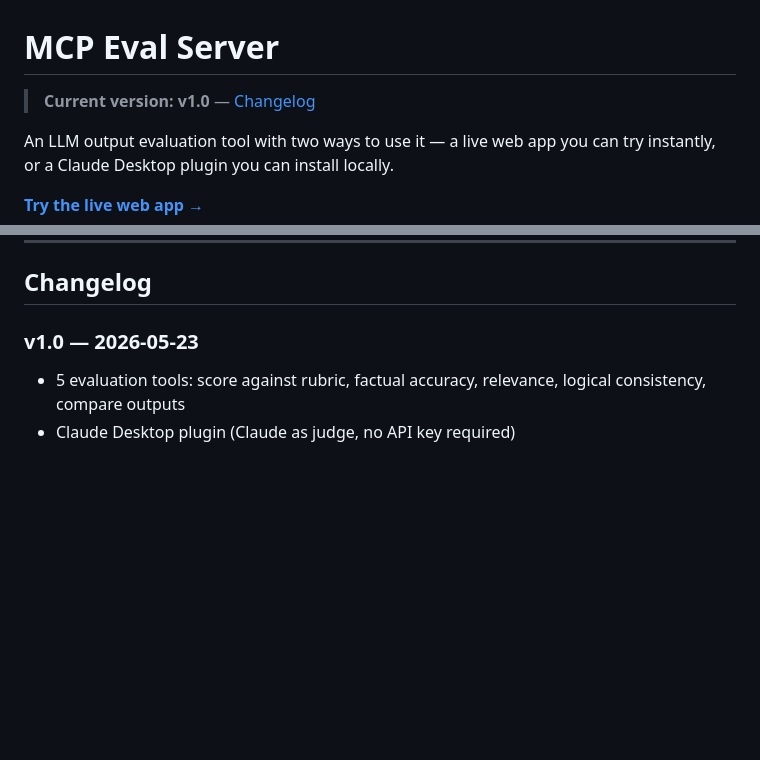
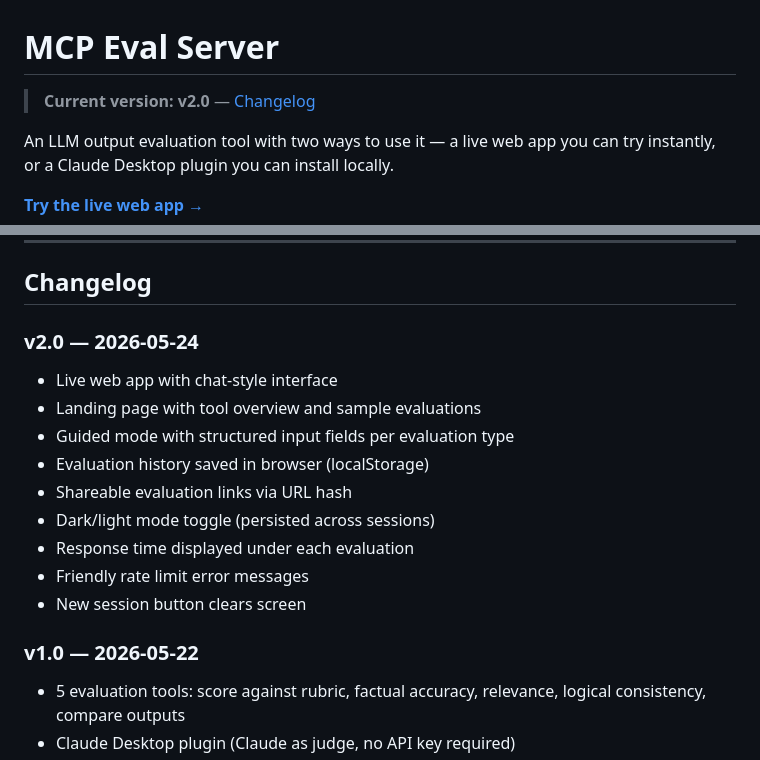
Before and after one commit to Hamza2497/mcp-eval-server, a Markdown page: README.md, 2 parts joined by grey strips. Drawn GitHub-style; blank space fills up the shorter version.

Commit message:
v2.0 — ship web app with history, shareable links, dark/light mode

```diff
--- a/README.md
+++ b/README.md
@@ -1,6 +1,6 @@
 # MCP Eval Server
 
-> **Current version: v1.0** — [Changelog](#changelog)
+> **Current version: v2.0** — [Changelog](#changelog)
 
 An LLM output evaluation tool with two ways to use it — a live web app you can try instantly, or a Claude Desktop plugin you can install locally.
 
@@ -107,7 +107,18 @@ pytest tests/ -v
 
 ## Changelog
 
-### v1.0 — 2026-05-23
+### v2.0 — 2026-05-24
+- Live web app with chat-style interface
+- Landing page with tool overview and sample evaluations
+- Guided mode with structured input fields per evaluation type
+- Evaluation history saved in browser (localStorage)
+- Shareable evaluation links via URL hash
+- Dark/light mode toggle (persisted across sessions)
+- Response time displayed under each evaluation
+- Friendly rate limit error messages
+- New session button clears screen
+
+### v1.0 — 2026-05-22
 - 5 evaluation tools: score against rubric, factual accuracy, relevance, logical consistency, compare outputs
 - Claude Desktop plugin (Claude as judge, no API key required)
 - Live web app with chat-style interface (Gemini as judge)
```
